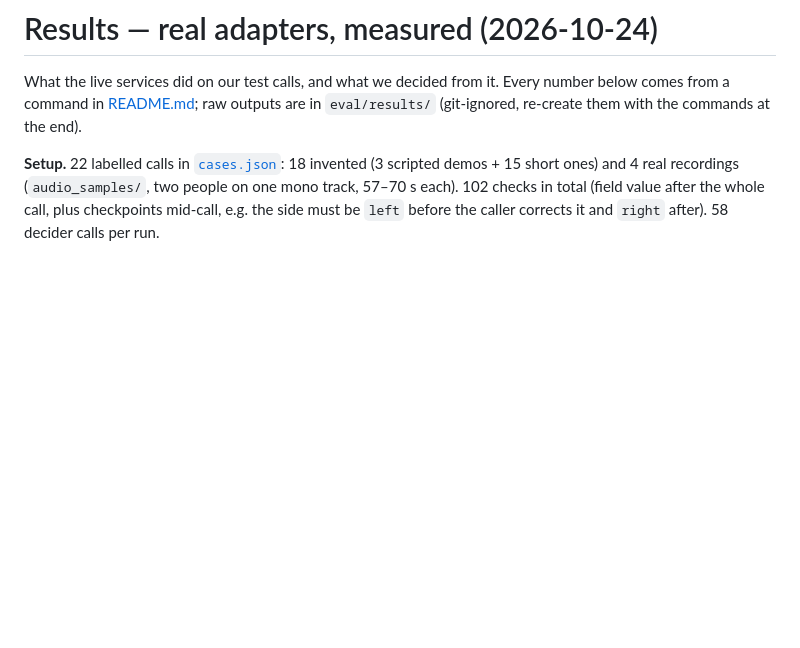
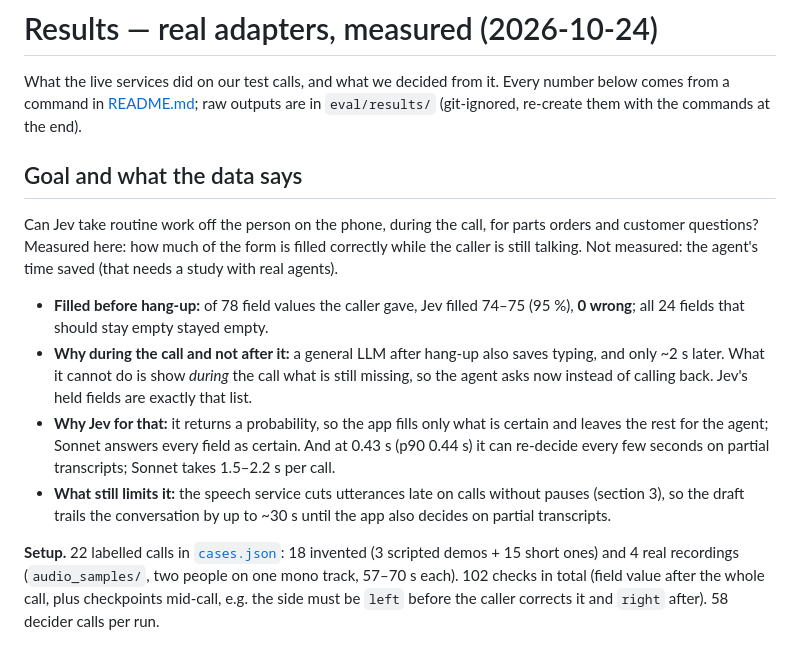
Before and after one commit to Sungho-Park-DE/live-call-autofill, a Markdown page: eval/RESULTS.md, the part around the change. GitHub-like rendering; blank space fills up the shorter version.

Commit message:
eval/RESULTS.md: goal summary — 95% of fields filled before hang-up, 0 wrong; why in-call Jev vs after-call LLM

```diff
--- a/eval/RESULTS.md
+++ b/eval/RESULTS.md
@@ -3,6 +3,24 @@
 What the live services did on our test calls, and what we decided from it. Every number below
 comes from a command in [README.md](README.md); raw outputs are in `eval/results/` (git-ignored,
 re-create them with the commands at the end).
+
+## Goal and what the data says
+
+Can Jev take routine work off the person on the phone, during the call, for parts orders and
+customer questions? Measured here: how much of the form is filled correctly while the caller is
+still talking. Not measured: the agent's time saved (that needs a study with real agents).
+
+- **Filled before hang-up:** of 78 field values the caller gave, Jev filled 74–75 (95 %), **0 wrong**;
+  all 24 fields that should stay empty stayed empty.
+- **Why during the call and not after it:** a general LLM after hang-up also saves typing, and only
+  ~2 s later. What it cannot do is show *during* the call what is still missing, so the agent asks
+  now instead of calling back. Jev's held fields are exactly that list.
+- **Why Jev for that:** it returns a probability, so the app fills only what is certain and leaves
+  the rest for the agent; Sonnet answers every field as certain. And at 0.43 s (p90 0.44 s) it can
+  re-decide every few seconds on partial transcripts; Sonnet takes 1.5–2.2 s per call.
+- **What still limits it:** the speech service cuts utterances late on calls without pauses
+  (section 3), so the draft trails the conversation by up to ~30 s until the app also decides on
+  partial transcripts.
 
 **Setup.** 22 labelled calls in [`cases.json`](cases.json): 18 invented (3 scripted demos + 15 short
 ones) and 4 real recordings (`audio_samples/`, two people on one mono track, 57–70 s each).
```
